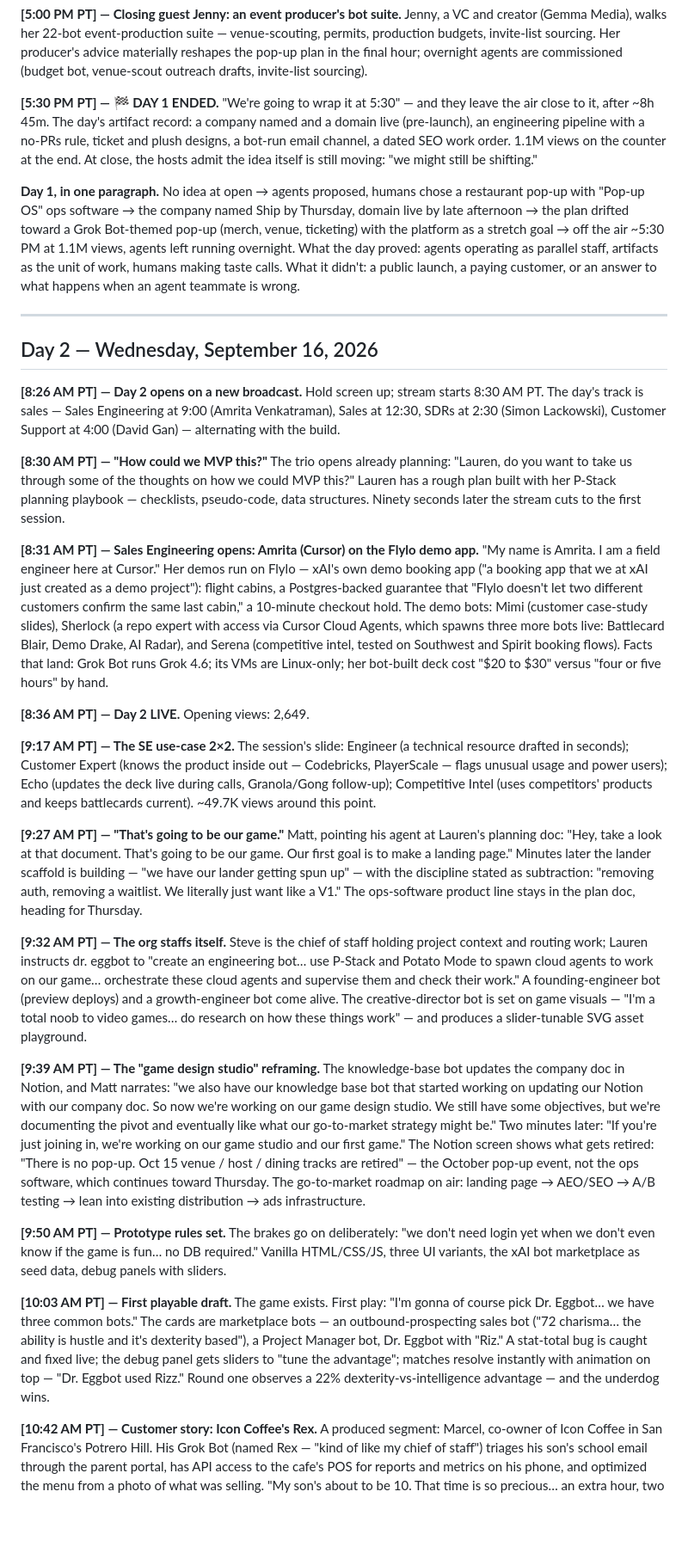
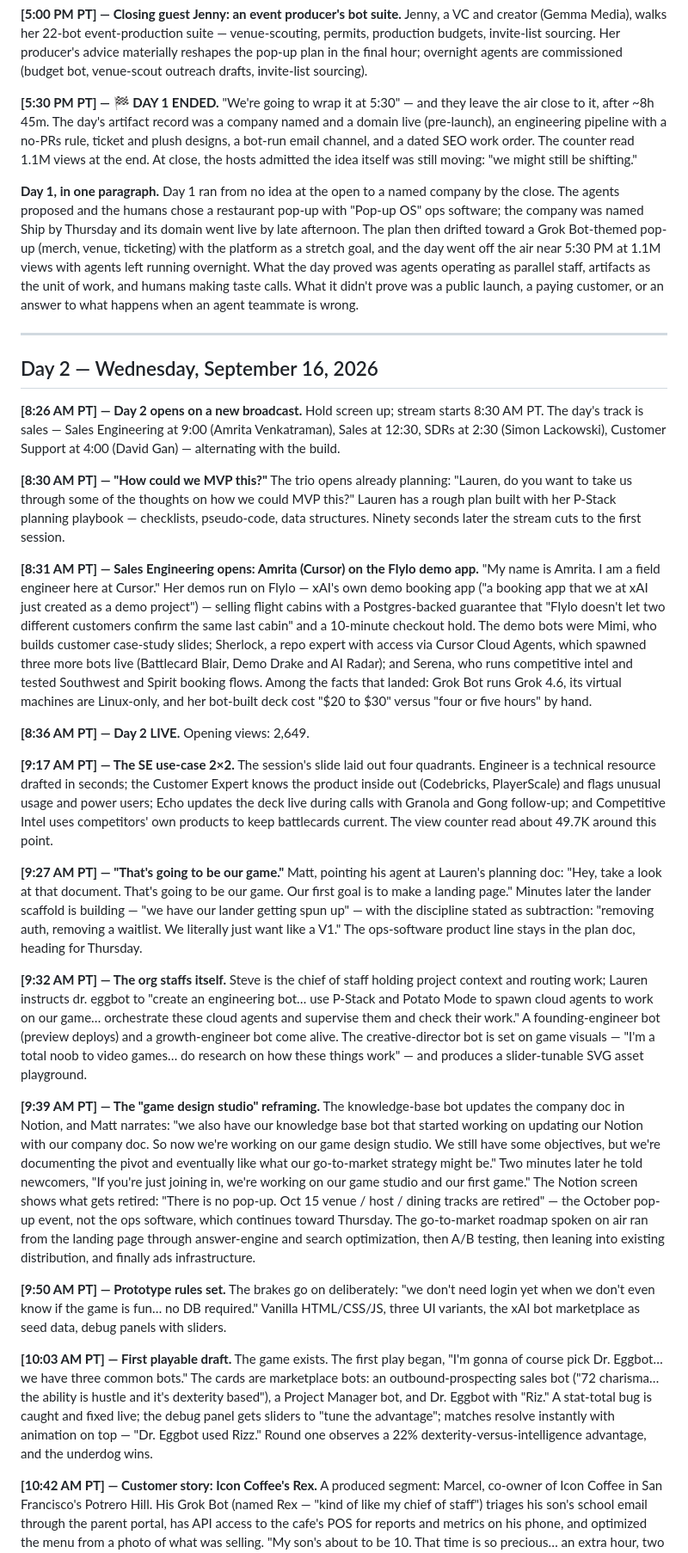
Before and after one commit to shashwatphd-ai/grok-bot-galaxy-live, a Markdown page: commentary-log.md, the part around one of its changes. Shown at 86% size. Rendered like a GitHub page; blank space fills up the shorter version.

```diff
--- a/commentary-log.md
+++ b/commentary-log.md
@@ -81,9 +81,9 @@ A structured audit lands in chat: keyword meta/description rewrites, page-weight
 Jenny, a VC and creator (Gemma Media), walks her 22-bot event-production suite — venue-scouting, permits, production budgets, invite-list sourcing. Her producer's advice materially reshapes the pop-up plan in the final hour; overnight agents are commissioned (budget bot, venue-scout outreach drafts, invite-list sourcing).
 
 **[5:30 PM PT] — 🏁 DAY 1 ENDED.**
-"We're going to wrap it at 5:30" — and they leave the air close to it, after ~8h 45m. The day's artifact record: a company named and a domain live (pre-launch), an engineering pipeline with a no-PRs rule, ticket and plush designs, a bot-run email channel, a dated SEO work order. 1.1M views on the counter at the end. At close, the hosts admit the idea itself is still moving: "we might still be shifting."
+"We're going to wrap it at 5:30" — and they leave the air close to it, after ~8h 45m. The day's artifact record was a company named and a domain live (pre-launch), an engineering pipeline with a no-PRs rule, ticket and plush designs, a bot-run email channel, and a dated SEO work order. The counter read 1.1M views at the end. At close, the hosts admitted the idea itself was still moving: "we might still be shifting."
 
-**Day 1, in one paragraph.** No idea at open → agents proposed, humans chose a restaurant pop-up with "Pop-up OS" ops software → the company named Ship by Thursday, domain live by late afternoon → the plan drifted toward a Grok Bot-themed pop-up (merch, venue, ticketing) with the platform as a stretch goal → off the air ~5:30 PM at 1.1M views, agents left running overnight. What the day proved: agents operating as parallel staff, artifacts as the unit of work, humans making taste calls. What it didn't: a public launch, a paying customer, or an answer to what happens when an agent teammate is wrong.
+**Day 1, in one paragraph.** Day 1 ran from no idea at the open to a named company by the close. The agents proposed and the humans chose a restaurant pop-up with "Pop-up OS" ops software; the company was named Ship by Thursday and its domain went live by late afternoon. The plan then drifted toward a Grok Bot-themed pop-up (merch, venue, ticketing) with the platform as a stretch goal, and the day went off the air near 5:30 PM at 1.1M views with agents left running overnight. What the day proved was agents operating as parallel staff, artifacts as the unit of work, and humans making taste calls. What it didn't prove was a public launch, a paying customer, or an answer to what happens when an agent teammate is wrong.
 
 ---
 
@@ -96,12 +96,12 @@ Hold screen up; stream starts 8:30 AM PT. The day's track is sales — Sales Eng
 The trio opens already planning: "Lauren, do you want to take us through some of the thoughts on how we could MVP this?" Lauren has a rough plan built with her P-Stack planning playbook — checklists, pseudo-code, data structures. Ninety seconds later the stream cuts to the first session.
 
 **[8:31 AM PT] — Sales Engineering opens: Amrita (Cursor) on the Flylo demo app.**
-"My name is Amrita. I am a field engineer here at Cursor." Her demos run on Flylo — xAI's own demo booking app ("a booking app that we at xAI just created as a demo project"): flight cabins, a Postgres-backed guarantee that "Flylo doesn't let two different customers confirm the same last cabin," a 10-minute checkout hold. The demo bots: Mimi (customer case-study slides), Sherlock (a repo expert with access via Cursor Cloud Agents, which spawns three more bots live: Battlecard Blair, Demo Drake, AI Radar), and Serena (competitive intel, tested on Southwest and Spirit booking flows). Facts that land: Grok Bot runs Grok 4.6; its VMs are Linux-only; her bot-built deck cost "$20 to $30" versus "four or five hours" by hand.
+"My name is Amrita. I am a field engineer here at Cursor." Her demos run on Flylo — xAI's own demo booking app ("a booking app that we at xAI just created as a demo project") — selling flight cabins with a Postgres-backed guarantee that "Flylo doesn't let two different customers confirm the same last cabin" and a 10-minute checkout hold. The demo bots were Mimi, who builds customer case-study slides; Sherlock, a repo expert with access via Cursor Cloud Agents, which spawned three more bots live (Battlecard Blair, Demo Drake and AI Radar); and Serena, who runs competitive intel and tested Southwest and Spirit booking flows. Among the facts that landed: Grok Bot runs Grok 4.6, its virtual machines are Linux-only, and her bot-built deck cost "$20 to $30" versus "four or five hours" by hand.
 
 **[8:36 AM PT] — Day 2 LIVE.** Opening views: 2,649.
 
 **[9:17 AM PT] — The SE use-case 2×2.**
-The session's slide: Engineer (a technical resource drafted in seconds); Customer Expert (knows the product inside out — Codebricks, PlayerScale — flags unusual usage and power users); Echo (updates the deck live during calls, Granola/Gong follow-up); Competitive Intel (uses competitors' products and keeps battlecards current). ~49.7K views around this point.
+The session's slide laid out four quadrants. Engineer is a technical resource drafted in seconds; the Customer Expert knows the product inside out (Codebricks, PlayerScale) and flags unusual usage and power users; Echo updates the deck live during calls with Granola and Gong follow-up; and Competitive Intel uses competitors' own products to keep battlecards current. The view counter read about 49.7K around this point.
 
 **[9:27 AM PT] — "That's going to be our game."**
 Matt, pointing his agent at Lauren's planning doc: "Hey, take a look at that document. That's going to be our game. Our first goal is to make a landing page." Minutes later the lander scaffold is building — "we have our lander getting spun up" — with the discipline stated as subtraction: "removing auth, removing a waitlist. We literally just want like a V1." The ops-software product line stays in the plan doc, heading for Thursday.
@@ -110,13 +110,13 @@ Matt, pointing his agent at Lauren's planning doc: "Hey, take a look at that doc
 Steve is the chief of staff holding project context and routing work; Lauren instructs dr. eggbot to "create an engineering bot… use P-Stack and Potato Mode to spawn cloud agents to work on our game… orchestrate these cloud agents and supervise them and check their work." A founding-engineer bot (preview deploys) and a growth-engineer bot come alive. The creative-director bot is set on game visuals — "I'm a total noob to video games… do research on how these things work" — and produces a slider-tunable SVG asset playground.
 
 **[9:39 AM PT] — The "game design studio" reframing.**
-The knowledge-base bot updates the company doc in Notion, and Matt narrates: "we also have our knowledge base bot that started working on updating our Notion with our company doc. So now we're working on our game design studio. We still have some objectives, but we're documenting the pivot and eventually like what our go-to-market strategy might be." Two minutes later: "If you're just joining in, we're working on our game studio and our first game." The Notion screen shows what gets retired: "There is no pop-up. Oct 15 venue / host / dining tracks are retired" — the October pop-up event, not the ops software, which continues toward Thursday. The go-to-market roadmap on air: landing page → AEO/SEO → A/B testing → lean into existing distribution → ads infrastructure.
+The knowledge-base bot updates the company doc in Notion, and Matt narrates: "we also have our knowledge base bot that started working on updating our Notion with our company doc. So now we're working on our game design studio. We still have some objectives, but we're documenting the pivot and eventually like what our go-to-market strategy might be." Two minutes later he told newcomers, "If you're just joining in, we're working on our game studio and our first game." The Notion screen shows what gets retired: "There is no pop-up. Oct 15 venue / host / dining tracks are retired" — the October pop-up event, not the ops software, which continues toward Thursday. The go-to-market roadmap spoken on air ran from the landing page through answer-engine and search optimization, then A/B testing, then leaning into existing distribution, and finally ads infrastructure.
 
 **[9:50 AM PT] — Prototype rules set.**
 The brakes go on deliberately: "we don't need login yet when we don't even know if the game is fun… no DB required." Vanilla HTML/CSS/JS, three UI variants, the xAI bot marketplace as seed data, debug panels with sliders.
 
 **[10:03 AM PT] — First playable draft.**
-The game exists. First play: "I'm gonna of course pick Dr. Eggbot… we have three common bots." The cards are marketplace bots — an outbound-prospecting sales bot ("72 charisma… the ability is hustle and it's dexterity based"), a Project Manager bot, Dr. Eggbot with "Riz." A stat-total bug is caught and fixed live; the debug panel gets sliders to "tune the advantage"; matches resolve instantly with animation on top — "Dr. Eggbot used Rizz." Round one observes a 22% dexterity-vs-intelligence advantage — and the underdog wins.
+The game exists. The first play began, "I'm gonna of course pick Dr. Eggbot… we have three common bots." The cards are marketplace bots: an outbound-prospecting sales bot ("72 charisma… the ability is hustle and it's dexterity based"), a Project Manager bot, and Dr. Eggbot with "Riz." A stat-total bug is caught and fixed live; the debug panel gets sliders to "tune the advantage"; matches resolve instantly with animation on top — "Dr. Eggbot used Rizz." Round one observes a 22% dexterity-versus-intelligence advantage, and the underdog wins.
 
 **[10:42 AM PT] — Customer story: Icon Coffee's Rex.**
 A produced segment: Marcel, co-owner of Icon Coffee in San Francisco's Potrero Hill. His Grok Bot (named Rex — "kind of like my chief of staff") triages his son's school email through the parent portal, has API access to the cafe's POS for reports and metrics on his phone, and optimized the menu from a photo of what was selling. "My son's about to be 10. That time is so precious… an extra hour, two hours in my day."
```
Also changed, not shown: other parts of commentary-log.md (+12 -12 lines).
